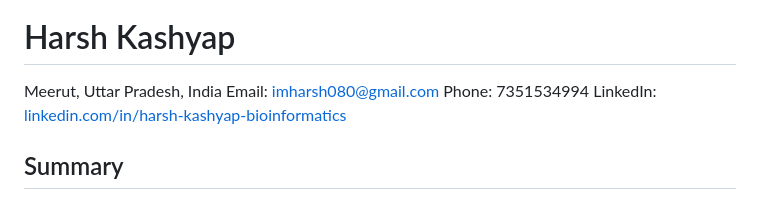
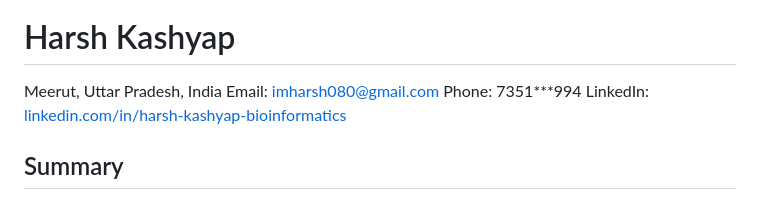
Before and after one commit to Imharsh08/HarshKashyap.github.io, a Markdown page: README.md, the part around the change. Rendered like a GitHub page.

```diff
--- a/README.md
+++ b/README.md
@@ -3,7 +3,7 @@
 # Harsh Kashyap
 Meerut, Uttar Pradesh, India
 Email: imharsh080@gmail.com
-Phone: 7351534994
+Phone: 7351***994
 LinkedIn: [linkedin.com/in/harsh-kashyap-bioinformatics](https://linkedin.com/in/harsh-kashyap-bioinformatics)
 
 ## Summary
```
